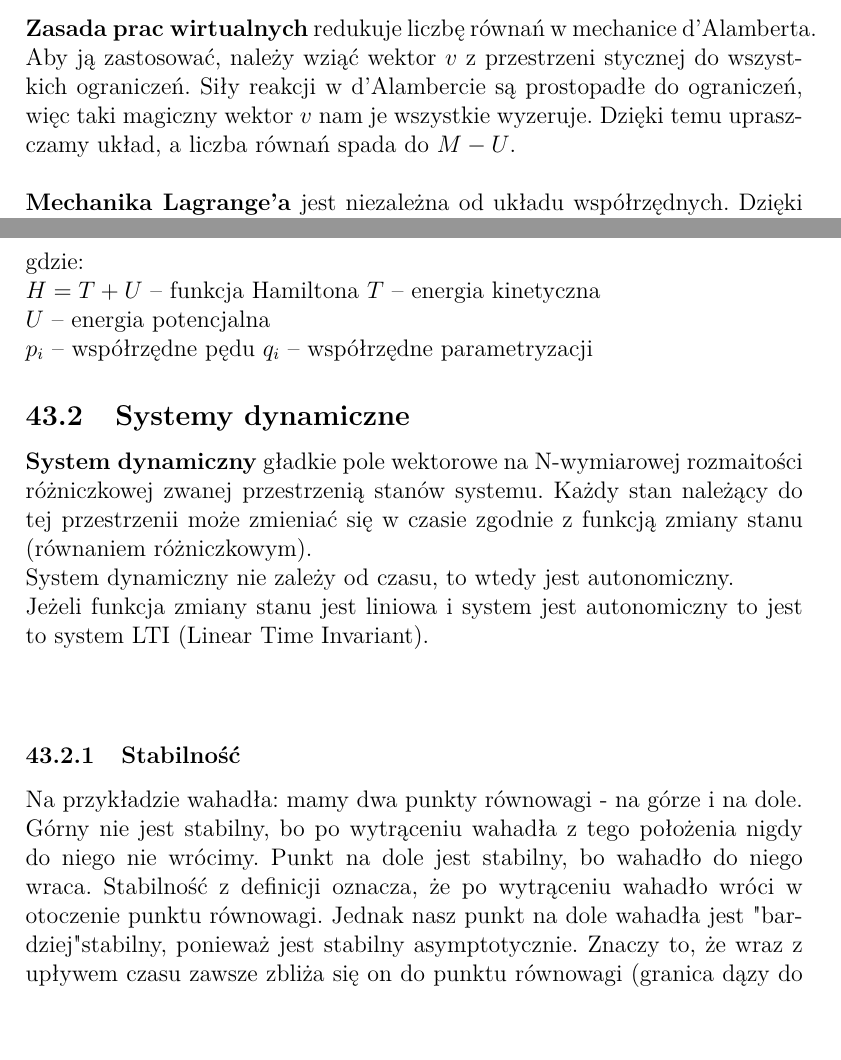
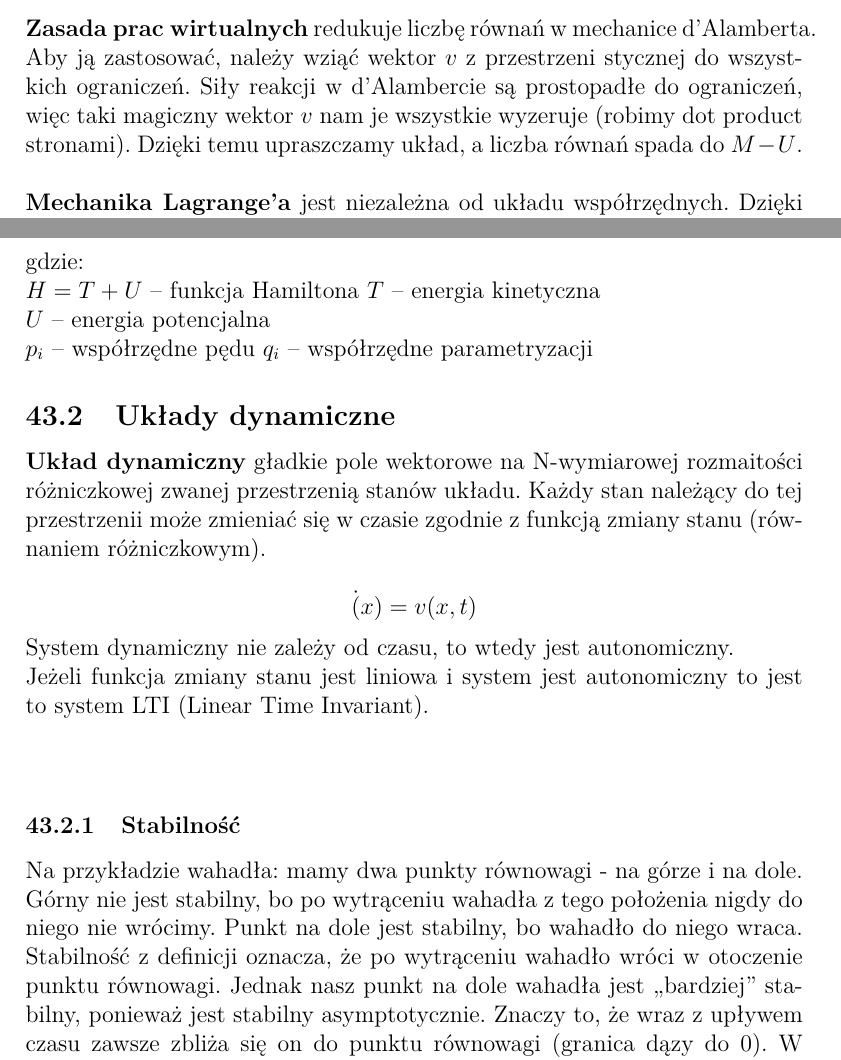
Before and after one commit to leszczynskim/MagisterkaObrona, a LaTeX document (MagisterkaObrona.tex): two parts of pages 26 and 27 of 45, joined at a grey line, cut so that both start at the same text, the shorter picture padded with empty space. Compiled offline with pdfLaTeX.

Commit message:
poprawki

```diff
--- a/MagisterkaObrona.tex
+++ b/MagisterkaObrona.tex
@@ -490,7 +490,7 @@ gdzie: \\
 $i=1:U$ \\
 $G_{i}$ - gradient i-tego ograniczenia \\
 ~\\
-\textbf{Zasada prac wirtualnych} redukuje liczbę równań w mechanice d'Alamberta. Aby ją zastosować, należy wziąć wektor $v$ z przestrzeni stycznej do wszystkich ograniczeń. Siły reakcji w d'Alambercie są prostopadłe do ograniczeń, więc taki magiczny wektor $v$ nam je wszystkie wyzeruje. Dzięki temu upraszczamy układ, a liczba równań spada do $M - U$.\\
+\textbf{Zasada prac wirtualnych} redukuje liczbę równań w mechanice d'Alamberta. Aby ją zastosować, należy wziąć wektor $v$ z przestrzeni stycznej do wszystkich ograniczeń. Siły reakcji w d'Alambercie są prostopadłe do ograniczeń, więc taki magiczny wektor $v$ nam je wszystkie wyzeruje (robimy dot product stronami). Dzięki temu upraszczamy układ, a liczba równań spada do $M - U$.\\
 ~\\
 \textbf{Mechanika Lagrange'a} jest niezależna od układu współrzędnych. Dzięki temu możemy łatwo rozwiązywać skomplikowane układy ruchu - musimy tylko opisać parametryzację. Mechanika Lagrange'a bazuje na energii układu.
 $$ \dfrac{d}{dt} (\dfrac{\partial L}{\partial\dot{Q_{i}}}) - \dfrac{\partial L}{\partial Q_{i}} = 0$$
@@ -510,13 +510,14 @@ $U$ -- energia potencjalna \\
 $p_{i}$ -- współrzędne pędu
 $q_{i}$ -- współrzędne parametryzacji
 
-\subsection{Systemy dynamiczne}
-\textbf{System dynamiczny} gładkie pole wektorowe na N-wymiarowej rozmaitości różniczkowej zwanej przestrzenią stanów systemu. Każdy stan należący do tej przestrzenii może zmieniać się w czasie zgodnie z funkcją zmiany stanu (równaniem różniczkowym). \\
+\subsection{Układy dynamiczne}
+\textbf{Układ dynamiczny} gładkie pole wektorowe na N-wymiarowej rozmaitości różniczkowej zwanej przestrzenią stanów układu. Każdy stan należący do tej przestrzenii może zmieniać się w czasie zgodnie z funkcją zmiany stanu (równaniem różniczkowym). \\
+$$\dot(x) = v(x,t)$$
 System dynamiczny nie zależy od czasu, to wtedy jest autonomiczny. \\
 Jeżeli funkcja zmiany stanu jest liniowa i system jest autonomiczny to jest to system LTI (Linear Time Invariant).\\
 ~\\
 \subsubsection{Stabilność}
-Na przykładzie wahadła: mamy dwa punkty równowagi - na górze i na dole. Górny nie jest stabilny, bo po wytrąceniu wahadła z tego położenia nigdy do niego nie wrócimy. Punkt na dole jest stabilny, bo wahadło do niego wraca. Stabilność z definicji oznacza, że po wytrąceniu wahadło wróci w otoczenie punktu równowagi. Jednak nasz punkt na dole wahadła jest "bardziej" stabilny, ponieważ jest stabilny asymptotycznie. Znaczy to, że wraz z upływem czasu zawsze zbliża się on do punktu równowagi (granica dązy do 0). W praktyce wiemy, że takie wahadło wróci dokładnie do punktu równowagi, a nie zatrzyma się gdzieś obok. Do sprawdzania czy punkt jest stabilny może nam posłużyć kryterium Lyapunova.\\
+Na przykładzie wahadła: mamy dwa punkty równowagi - na górze i na dole. Górny nie jest stabilny, bo po wytrąceniu wahadła z tego położenia nigdy do niego nie wrócimy. Punkt na dole jest stabilny, bo wahadło do niego wraca. Stabilność z definicji oznacza, że po wytrąceniu wahadło wróci w otoczenie punktu równowagi. Jednak nasz punkt na dole wahadła jest ,,bardziej'' stabilny, ponieważ jest stabilny asymptotycznie. Znaczy to, że wraz z upływem czasu zawsze zbliża się on do punktu równowagi (granica dązy do 0). W praktyce wiemy, że takie wahadło wróci dokładnie do punktu równowagi, a nie zatrzyma się gdzieś obok. Do sprawdzania czy punkt jest stabilny może nam posłużyć kryterium Lyapunova.\\
 
  \subsection{Sterowanie}
  System sterowania jest to system dynamiczny z dodatkowym zbiorem parametrów $u$, za pomocą których możemy zmieniać pole wektorowe (trajektorię) systemu. \\
```
Also changed, not shown: MagisterkaObrona.tex (4 more changed lines).
